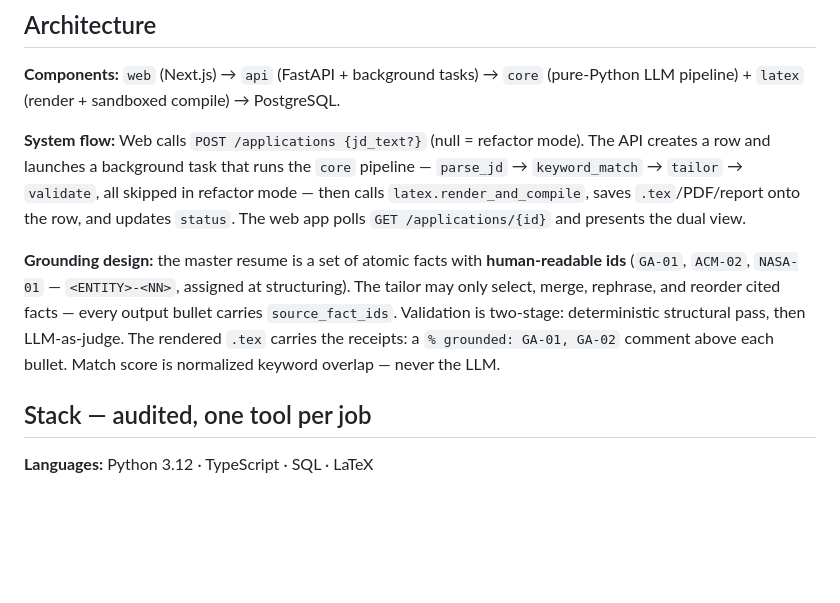
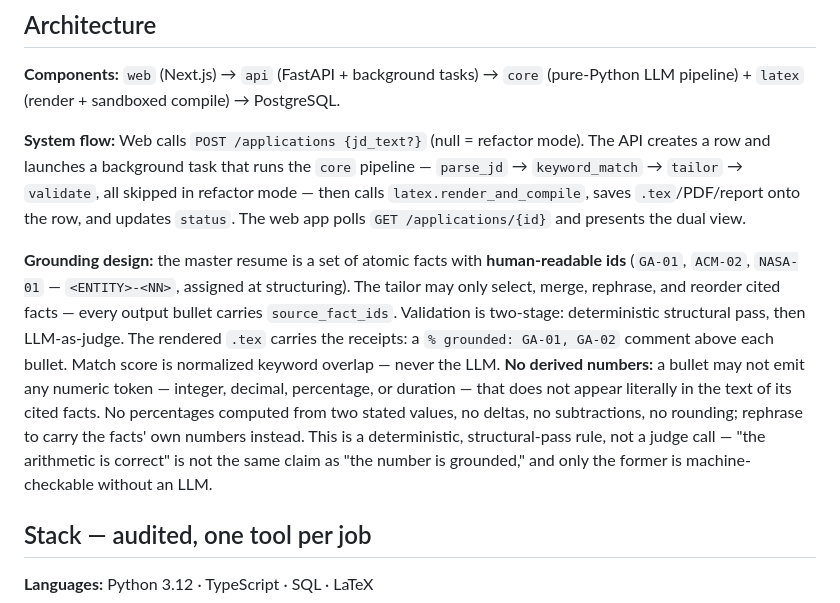
Before and after one commit to MosesfromSinai/Emend, a Markdown page: context/00-project-brief.md, the part around the change. GitHub-like rendering; blank space fills up the shorter version.

Commit message:
record no-derived-numbers grounding rule

```diff
--- a/context/00-project-brief.md
+++ b/context/00-project-brief.md
@@ -57,7 +57,7 @@ Application autofill / browser extension · accounts & auth · job-URL ingestion
 
 **System flow:** Web calls `POST /applications {jd_text?}` (null = refactor mode). The API creates a row and launches a background task that runs the `core` pipeline — `parse_jd` → `keyword_match` → `tailor` → `validate`, all skipped in refactor mode — then calls `latex.render_and_compile`, saves `.tex`/PDF/report onto the row, and updates `status`. The web app polls `GET /applications/{id}` and presents the dual view.
 
-**Grounding design:** the master resume is a set of atomic facts with **human-readable ids** (`GA-01`, `ACM-02`, `NASA-01` — `<ENTITY>-<NN>`, assigned at structuring). The tailor may only select, merge, rephrase, and reorder cited facts — every output bullet carries `source_fact_ids`. Validation is two-stage: deterministic structural pass, then LLM-as-judge. The rendered `.tex` carries the receipts: a `% grounded: GA-01, GA-02` comment above each bullet. Match score is normalized keyword overlap — never the LLM.
+**Grounding design:** the master resume is a set of atomic facts with **human-readable ids** (`GA-01`, `ACM-02`, `NASA-01` — `<ENTITY>-<NN>`, assigned at structuring). The tailor may only select, merge, rephrase, and reorder cited facts — every output bullet carries `source_fact_ids`. Validation is two-stage: deterministic structural pass, then LLM-as-judge. The rendered `.tex` carries the receipts: a `% grounded: GA-01, GA-02` comment above each bullet. Match score is normalized keyword overlap — never the LLM. **No derived numbers:** a bullet may not emit any numeric token — integer, decimal, percentage, or duration — that does not appear literally in the text of its cited facts. No percentages computed from two stated values, no deltas, no subtractions, no rounding; rephrase to carry the facts' own numbers instead. This is a deterministic, structural-pass rule, not a judge call — "the arithmetic is correct" is not the same claim as "the number is grounded," and only the former is machine-checkable without an LLM.
 
 ## Stack — audited, one tool per job
 
```
